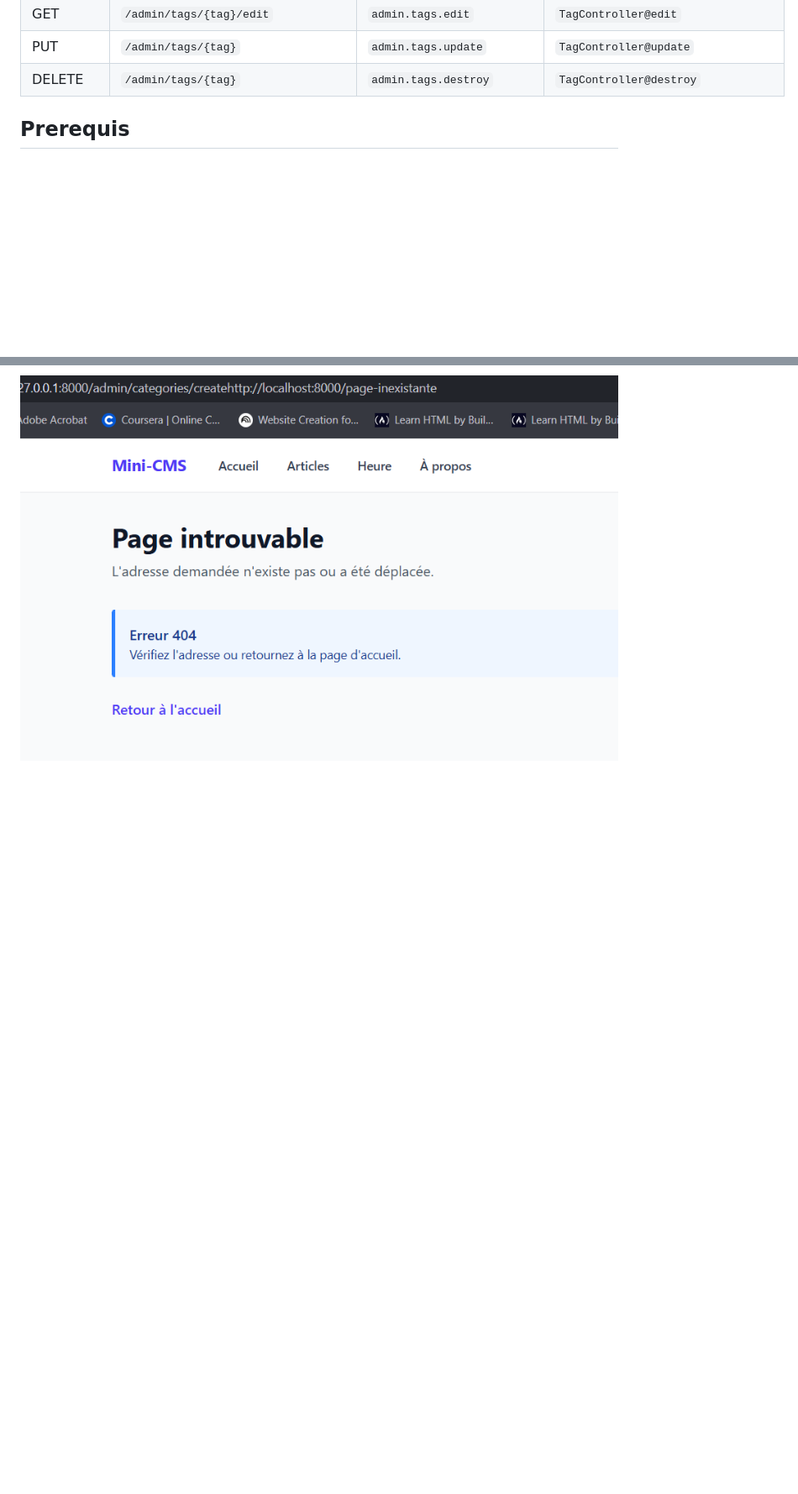
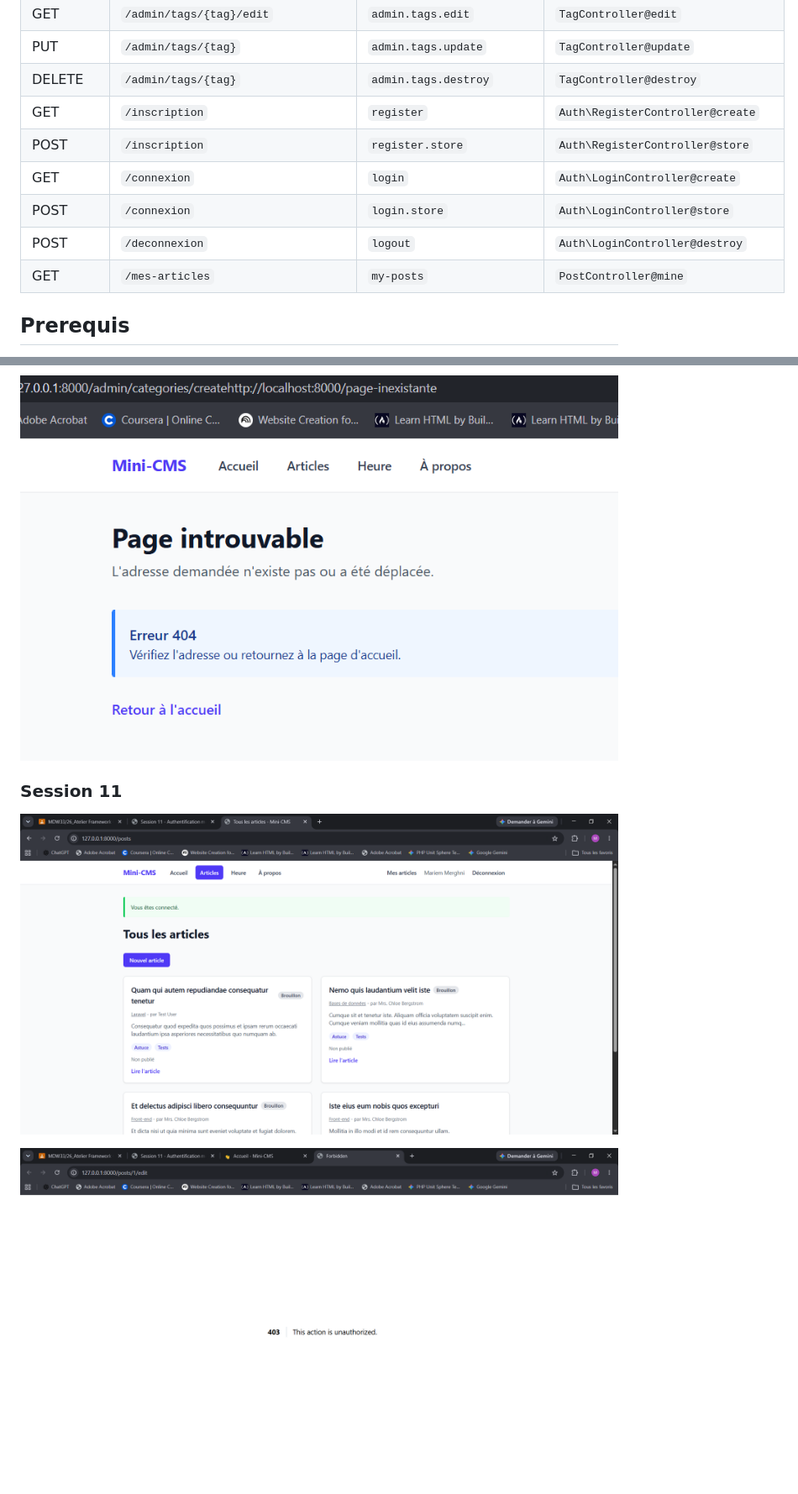
Before and after one commit to Mariem-dex/mini-cms, a Markdown page: mini-cms/README.md, 2 parts joined by grey strips. Shown at 84% size. Drawn GitHub-style; pictures changed too: mini-cms/screenshots/s11-connexion.png (added), mini-cms/screenshots/s11-interdit.png (added); blank space fills up the shorter version.

Commit message:
Mettre a jour le README pour lab-06

```diff
--- a/mini-cms/README.md
+++ b/mini-cms/README.md
@@ -43,7 +44,12 @@ Mini-CMS evoluera au fil du semestre vers une petite plateforme de publication.
 | GET | `/admin/tags/{tag}/edit` | `admin.tags.edit` | `TagController@edit` |
 | PUT | `/admin/tags/{tag}` | `admin.tags.update` | `TagController@update` |
 | DELETE | `/admin/tags/{tag}` | `admin.tags.destroy` | `TagController@destroy` |
-
+| GET | `/inscription` | `register` | `Auth\RegisterController@create` |
+| POST | `/inscription` | `register.store` | `Auth\RegisterController@store` |
+| GET | `/connexion` | `login` | `Auth\LoginController@create` |
+| POST | `/connexion` | `login.store` | `Auth\LoginController@store` |
+| POST | `/deconnexion` | `logout` | `Auth\LoginController@destroy` |
+| GET | `/mes-articles` | `my-posts` | `PostController@mine` |
 
 
 
@@ -139,3 +145,9 @@ Back-office des catégories et des tags, messages de validation en français, pa
 ![Formulaire de catégorie envoyé vide, avec les messages de validation en français](screenshots/s10-validation.png)
 
 ![Page 404 du site pour une adresse inconnue](screenshots/s10-404.png)
+
+### Session 11
+
+![Barre de navigation d'un utilisateur connecté, avec le message « Vous êtes connecté. »](screenshots/s11-connexion.png)
+
+![Page 403 quand un auteur ouvre la modification de l'article d'un autre auteur](screenshots/s11-interdit.png)
```
Also changed, not shown: other parts of mini-cms/README.md (+7 -6 lines).
